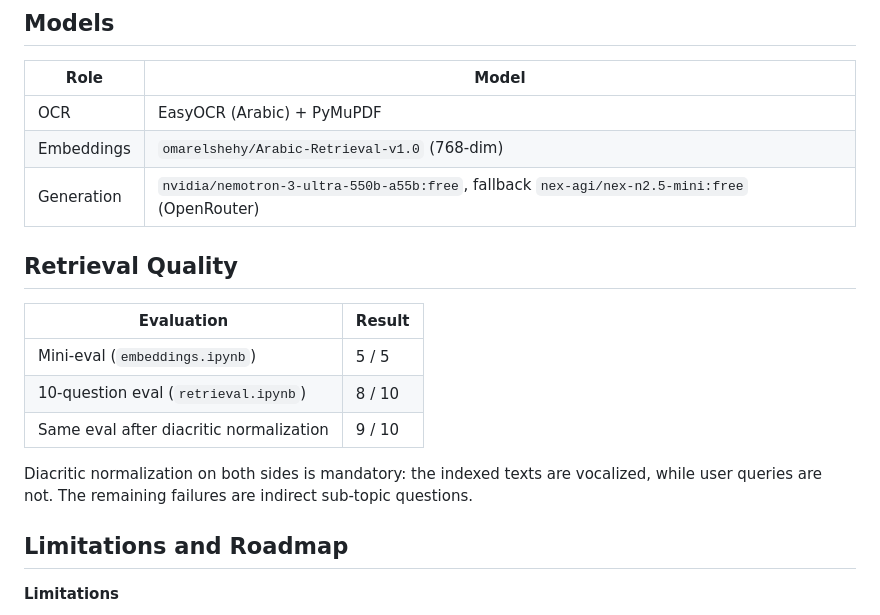
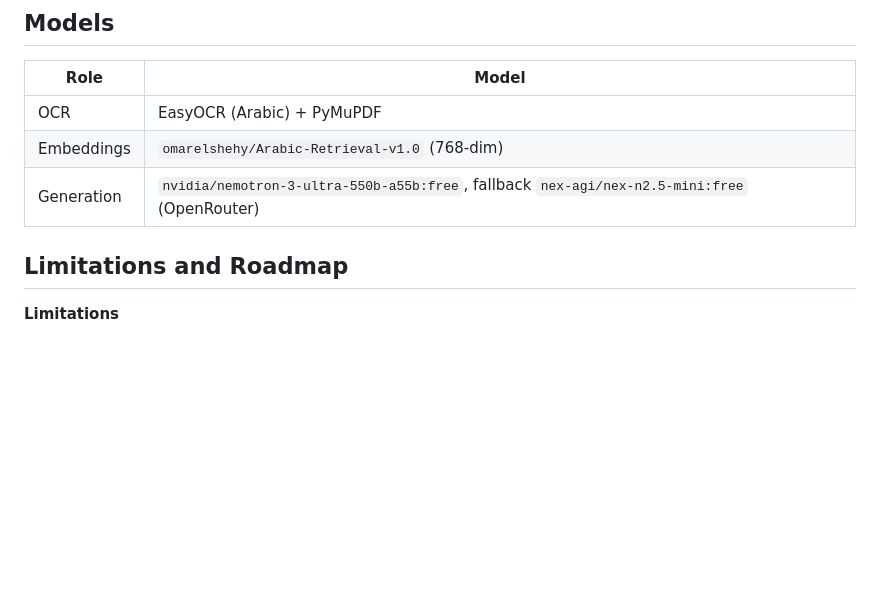
Before and after one commit to mohamedhanfi/Arbaeen-Nawawi-RAG, a Markdown page: README.md, the part around the change. Rendered like a GitHub page; blank space fills up the shorter version.

Commit message:
Remove
Removed retrieval quality evaluation section from README.

```diff
--- a/README.md
+++ b/README.md
@@ -143,15 +143,7 @@ If `documents.json` changes, rebuild `hadith_embeddings.npy` and then the Chroma
 | Embeddings | `omarelshehy/Arabic-Retrieval-v1.0` (768-dim) |
 | Generation | `nvidia/nemotron-3-ultra-550b-a55b:free`, fallback `nex-agi/nex-n2.5-mini:free` (OpenRouter) |
 
-## Retrieval Quality
 
-| Evaluation | Result |
-|---|---|
-| Mini-eval (`embeddings.ipynb`) | 5 / 5 |
-| 10-question eval (`retrieval.ipynb`) | 8 / 10 |
-| Same eval after diacritic normalization | 9 / 10 |
-
-Diacritic normalization on both sides is mandatory: the indexed texts are vocalized, while user queries are not. The remaining failures are indirect sub-topic questions.
 
 ## Limitations and Roadmap
 
```
